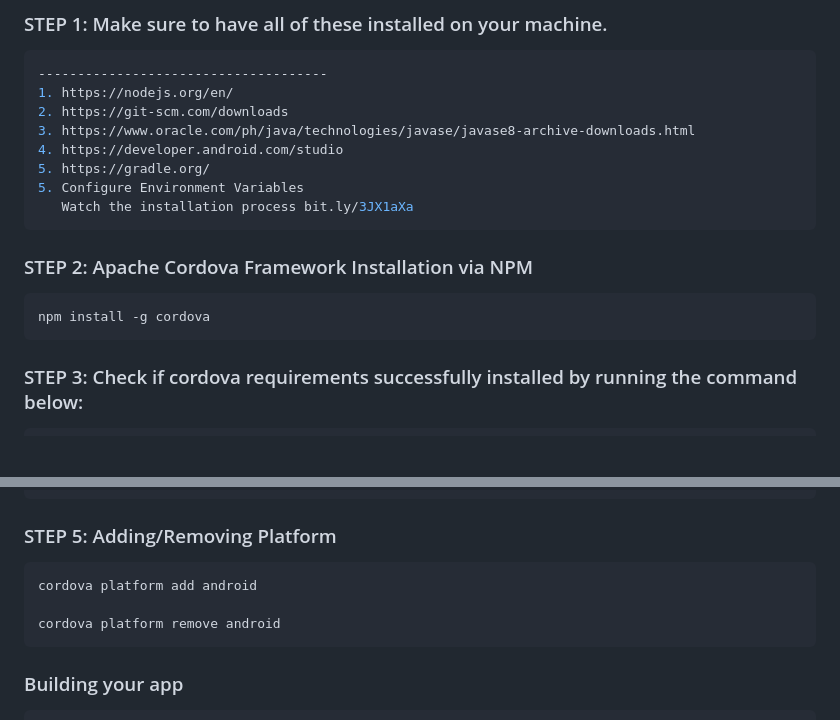
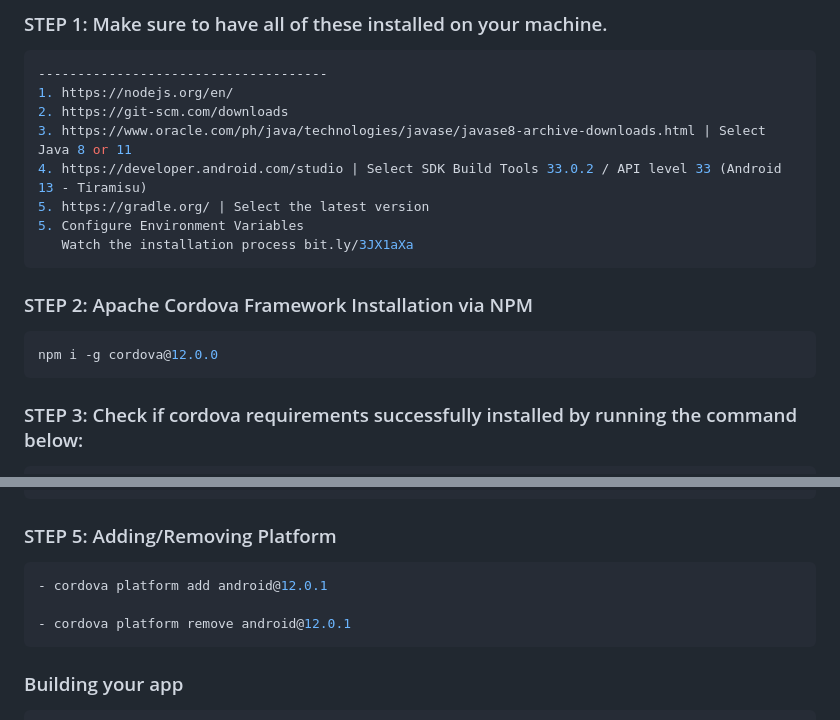
Before and after one commit to allencasul/Lovelace, a Markdown page: README.md, 2 parts joined by grey strips. Rendered like a GitHub page; blank space fills up the shorter version.

````diff
--- a/README.md
+++ b/README.md
@@ -11,9 +11,9 @@ Lovelace is a compiled assets for building both android and ios hybrid mobile ap
 -------------------------------------
 1. https://nodejs.org/en/
 2. https://git-scm.com/downloads
-3. https://www.oracle.com/ph/java/technologies/javase/javase8-archive-downloads.html
-4. https://developer.android.com/studio
-5. https://gradle.org/
+3. https://www.oracle.com/ph/java/technologies/javase/javase8-archive-downloads.html | Select Java 8 or 11
+4. https://developer.android.com/studio | Select SDK Build Tools 33.0.2 / API level 33 (Android 13 - Tiramisu)
+5. https://gradle.org/ | Select the latest version
 5. Configure Environment Variables
    Watch the installation process bit.ly/3JX1aXa
 ```
@@ -21,7 +21,7 @@ Lovelace is a compiled assets for building both android and ios hybrid mobile ap
 ### STEP 2: Apache Cordova Framework Installation via NPM
 
 ```sh
-npm install -g cordova
+npm i -g cordova@12.0.0
 ```
 
 ### STEP 3: Check if cordova requirements successfully installed by running the command below:
@@ -50,9 +50,9 @@ cordova create Facebook com.facebook.katana Facebook
 ### STEP 5: Adding/Removing Platform
 
 ```sh
-cordova platform add android
+- cordova platform add android@12.0.1
 
-cordova platform remove android
+- cordova platform remove android@12.0.1
 ```
 
 ### Building your app
````
